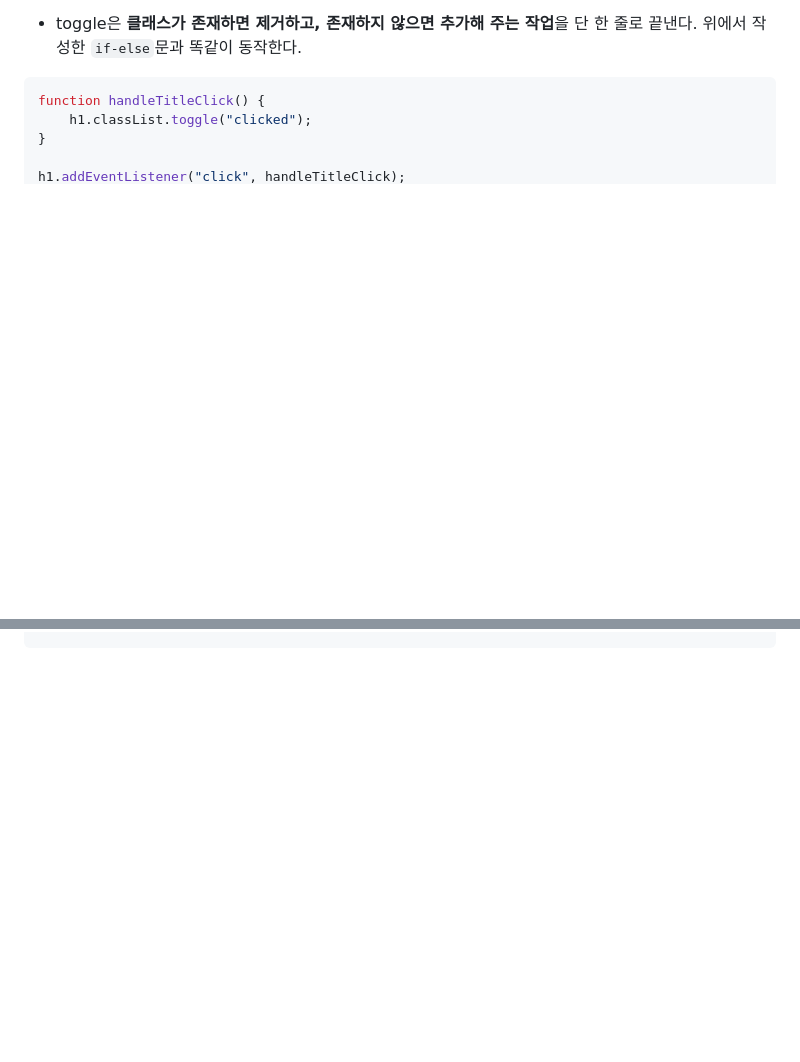
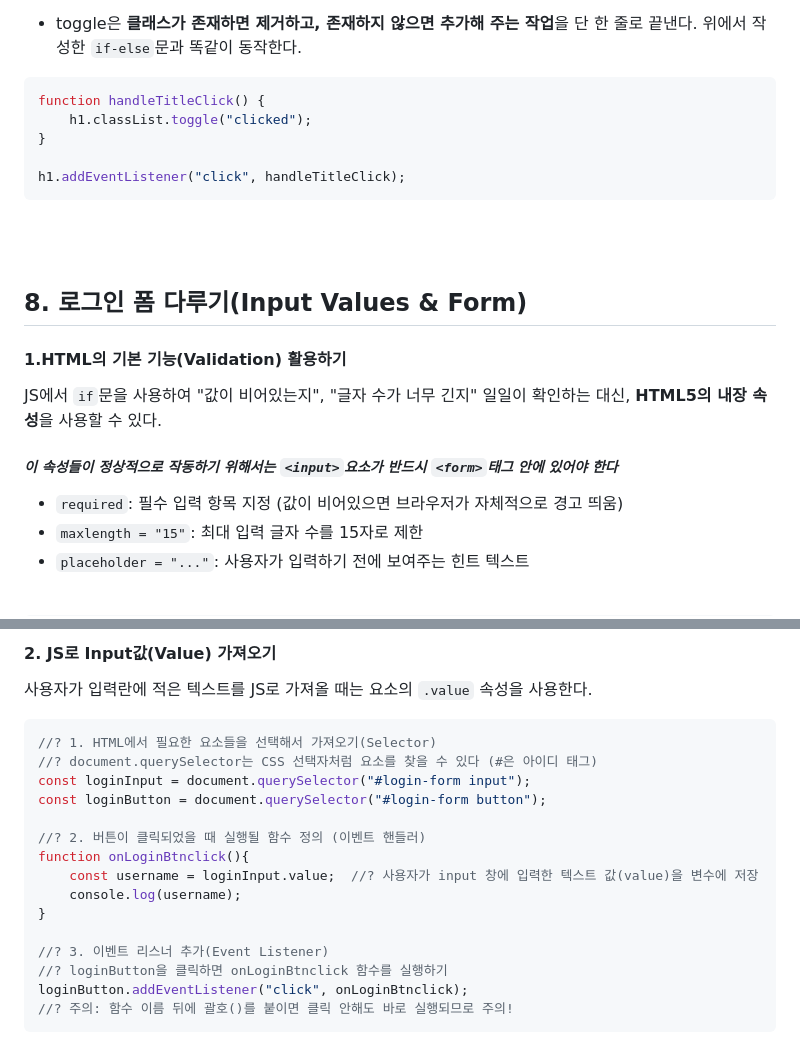
Before and after one commit to Kimsejeong04/Study, a Markdown page: nomad_js_Momentum/README.md, 2 parts joined by grey strips. Rendered like a GitHub page; blank space fills up the shorter version.

````diff
--- a/nomad_js_Momentum/README.md
+++ b/nomad_js_Momentum/README.md
@@ -156,3 +156,18 @@ function handleTitleClick() {
 
 h1.addEventListener("click", handleTitleClick);
 ```
+<br><br>
+
+## 8. 로그인 폼 다루기(Input Values & Form)
+
+#### **1.HTML의 기본 기능(Validation) 활용하기**
+
+JS에서 `if`문을 사용하여 "값이 비어있는지", "글자 수가 너무 긴지" 일일이 확인하는 대신, **HTML5의 내장 속성**을 사용할 수 있다.
+
+##### *이 속성들이 정상적으로 작동하기 위해서는 `<input>`요소가 반드시 `<form>`태그 안에 있어야 한다*
+
+
+- `required`: 필수 입력 항목 지정 (값이 비어있으면 브라우저가 자체적으로 경고 띄움)
+- `maxlength = "15"`: 최대 입력 글자 수를 15자로 제한
+- `placeholder = "..."`: 사용자가 입력하기 전에 보여주는 힌트 텍스트
+
@@ -158,0 +192,21 @@ h1.addEventListener("click", handleTitleClick);
+#### 2. JS로 Input값(Value) 가져오기
+
+사용자가 입력란에 적은 텍스트를 JS로 가져올 때는 요소의 `.value` 속성을 사용한다.
+
+```JavaScript
+//? 1. HTML에서 필요한 요소들을 선택해서 가져오기(Selector)
+//? document.querySelector는 CSS 선택자처럼 요소를 찾을 수 있다 (#은 아이디 태그)
+const loginInput = document.querySelector("#login-form input");
+const loginButton = document.querySelector("#login-form button");
+
+//? 2. 버튼이 클릭되었을 때 실행될 함수 정의 (이벤트 핸들러)
+function onLoginBtnclick(){
+    const username = loginInput.value;  //? 사용자가 input 창에 입력한 텍스트 값(value)을 변수에 저장
+    console.log(username);
+}
+
+//? 3. 이벤트 리스너 추가(Event Listener)
+//? loginButton을 클릭하면 onLoginBtnclick 함수를 실행하기
+loginButton.addEventListener("click", onLoginBtnclick);
+//? 주의: 함수 이름 뒤에 괄호()를 붙이면 클릭 안해도 바로 실행되므로 주의!
+```
````
Also changed, not shown: other parts of nomad_js_Momentum/README.md (+18 -0 lines).
